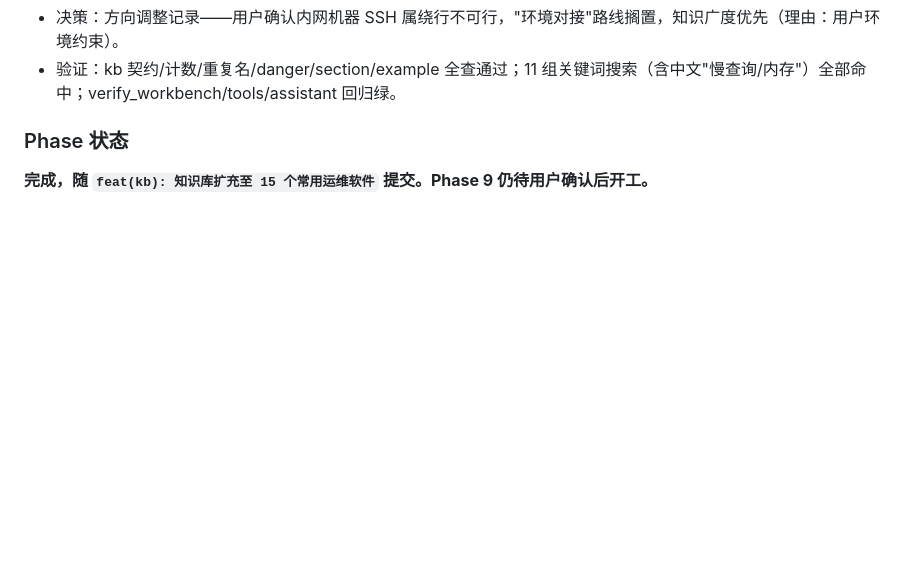
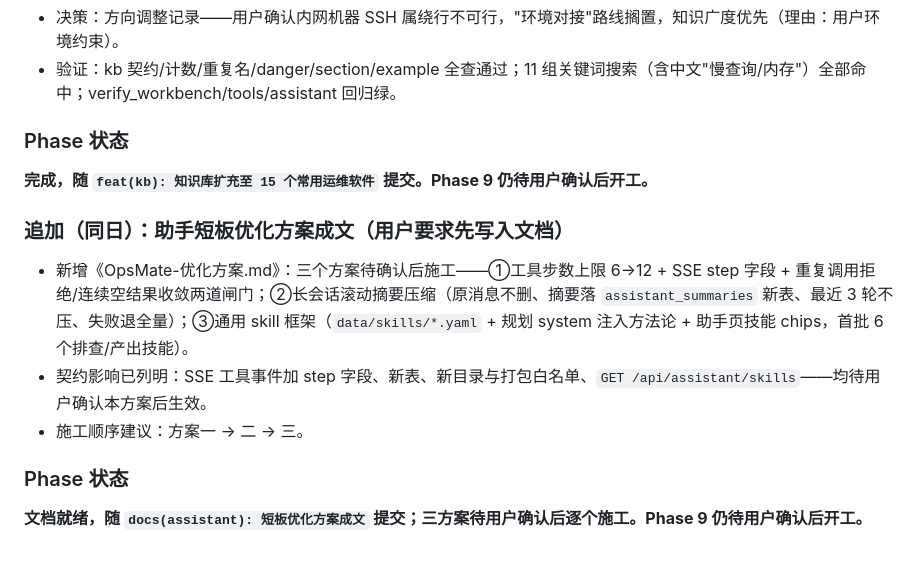
Before and after one commit to SAKURASETSUME/OpsMate, a Markdown page: PHASE_LOG.md, the part around the change. Drawn GitHub-style; blank space fills up the shorter version.

Commit message:
docs(assistant): 短板优化方案成文
三方案待确认：步数上限 6→12 与防失控闸门；长会话滚动摘要压缩；通用 skill 框架与首批六技能。契约影响与施工顺序已列明。

```diff
--- a/PHASE_LOG.md
+++ b/PHASE_LOG.md
@@ -1284,3 +1284,13 @@
 ### Phase 状态
 
 **完成，随 `feat(kb): 知识库扩充至 15 个常用运维软件` 提交。Phase 9 仍待用户确认后开工。**
+
+### 追加（同日）：助手短板优化方案成文（用户要求先写入文档）
+
+- 新增《OpsMate-优化方案.md》：三个方案待确认后施工——①工具步数上限 6→12 + SSE step 字段 + 重复调用拒绝/连续空结果收敛两道闸门；②长会话滚动摘要压缩（原消息不删、摘要落 `assistant_summaries` 新表、最近 3 轮不压、失败退全量）；③通用 skill 框架（`data/skills/*.yaml` + 规划 system 注入方法论 + 助手页技能 chips，首批 6 个排查/产出技能）。
+- 契约影响已列明：SSE 工具事件加 step 字段、新表、新目录与打包白名单、`GET /api/assistant/skills`——均待用户确认本方案后生效。
+- 施工顺序建议：方案一 → 二 → 三。
+
+### Phase 状态
+
+**文档就绪，随 `docs(assistant): 短板优化方案成文` 提交；三方案待用户确认后逐个施工。Phase 9 仍待用户确认后开工。**
```
Also changed, not shown: OpsMate-优化方案.md (added, +63 -0 lines).
